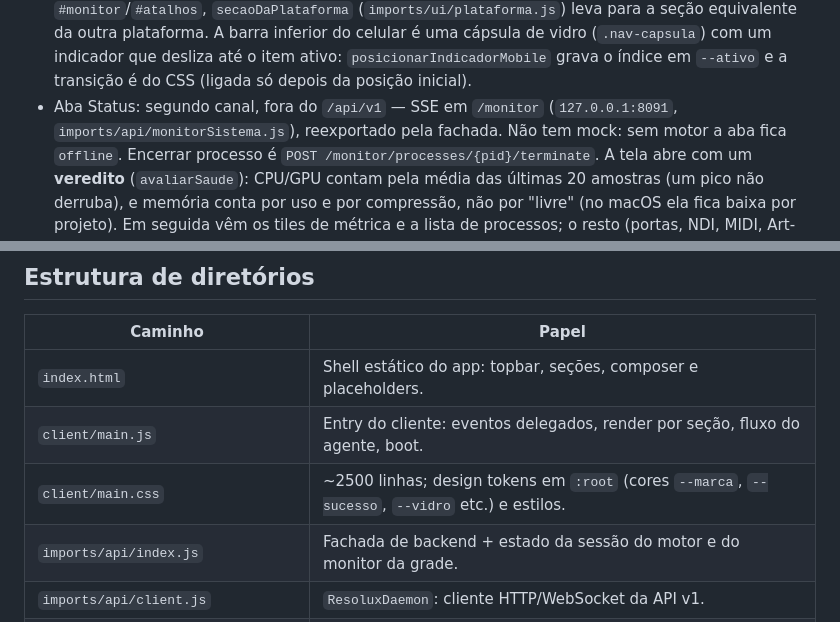
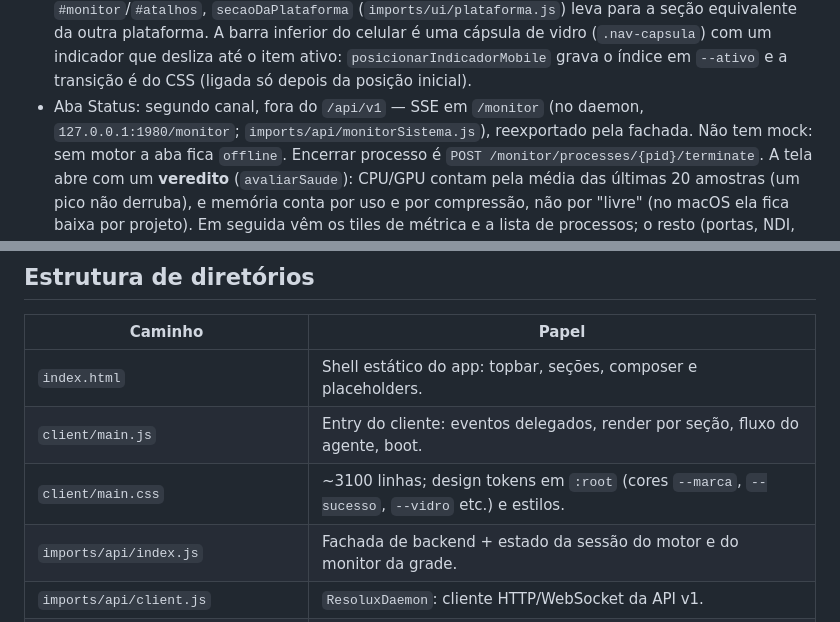
Before and after one commit to ResoluxToolkit/app-frontend, a Markdown page: AGENTS.md, 2 parts joined by grey strips. GitHub-like rendering.

```diff
--- a/AGENTS.md
+++ b/AGENTS.md
@@ -76,7 +82,7 @@ Navegador (bundle estático)
   indicador que desliza até o item ativo: `posicionarIndicadorMobile` grava o
   índice em `--ativo` e a transição é do CSS (ligada só depois da posição inicial).
 - Aba Status: segundo canal, fora do `/api/v1` — SSE em `/monitor`
-  (`127.0.0.1:8091`, `imports/api/monitorSistema.js`), reexportado pela
+  (no daemon, `127.0.0.1:1980/monitor`; `imports/api/monitorSistema.js`), reexportado pela
   fachada. Não tem mock: sem motor a aba fica `offline`. Encerrar processo é
   `POST /monitor/processes/{pid}/terminate`.
   A tela abre com um **veredito** (`avaliarSaude`): CPU/GPU contam pela média
@@ -101,7 +107,7 @@ Navegador (bundle estático)
 | --- | --- |
 | `index.html` | Shell estático do app: topbar, seções, composer e placeholders. |
 | `client/main.js` | Entry do cliente: eventos delegados, render por seção, fluxo do agente, boot. |
-| `client/main.css` | ~2500 linhas; design tokens em `:root` (cores `--marca`, `--sucesso`, `--vidro` etc.) e estilos. |
+| `client/main.css` | ~3100 linhas; design tokens em `:root` (cores `--marca`, `--sucesso`, `--vidro` etc.) e estilos. |
 | `imports/api/index.js` | Fachada de backend + estado da sessão do motor e do monitor da grade. |
 | `imports/api/client.js` | `ResoluxDaemon`: cliente HTTP/WebSocket da API v1. |
 | `imports/api/mock.js` | `MockDaemon`: mesma interface, respostas locais. |
```
Also changed, not shown: other parts of AGENTS.md (+13 -2 lines), README.md (added, +82 -0 lines).
